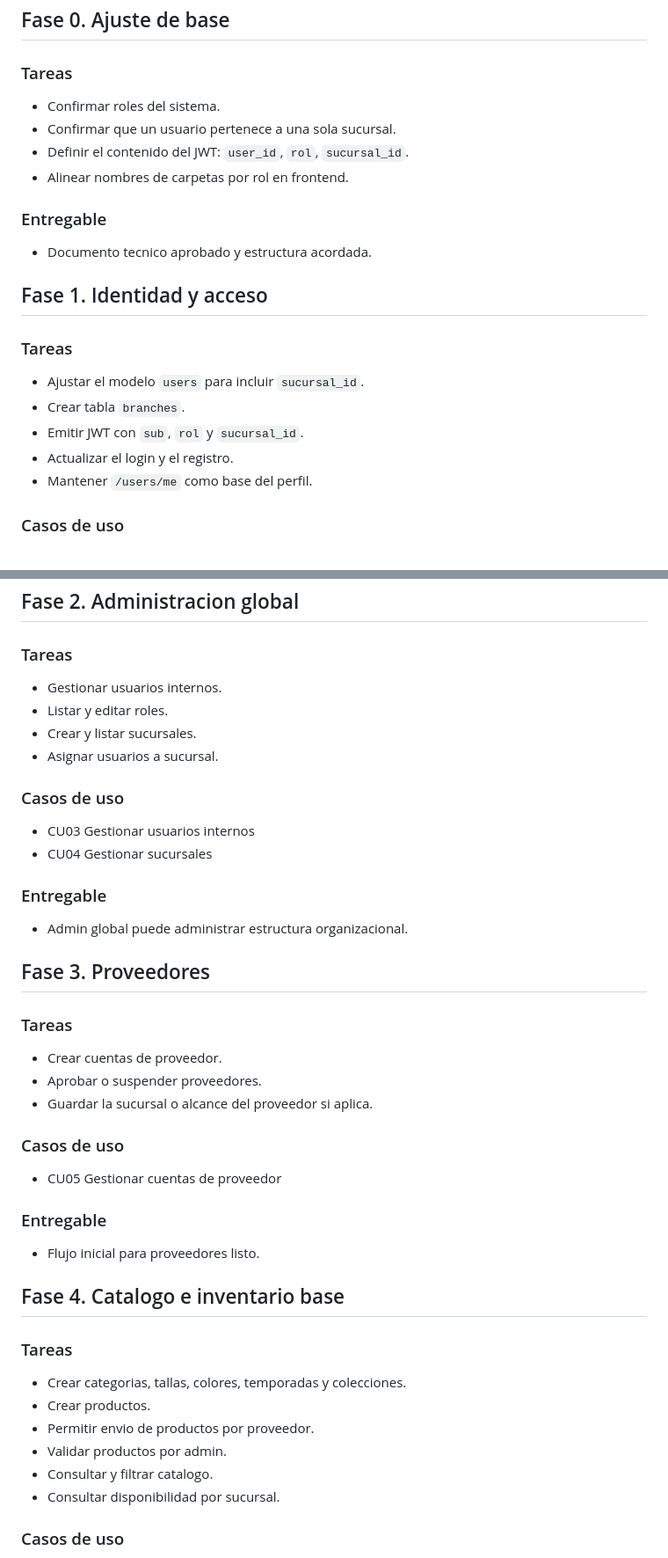
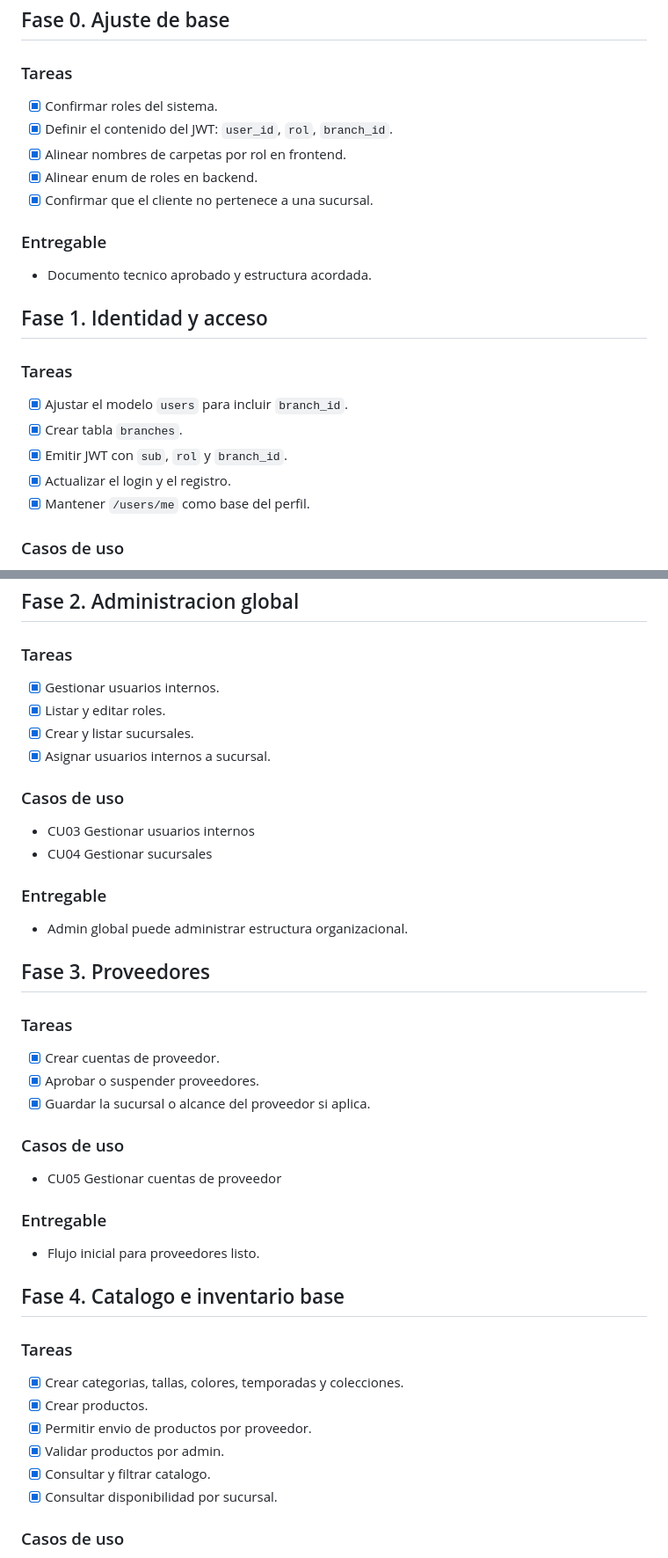
Before and after one commit to miromero13/ecommerce, a Markdown page: docs/IMPLEMENTATION_PHASES.md, 2 parts joined by grey strips. Shown at 88% size. Rendered like a GitHub page.

Commit message:
feat: update architecture and implementation phases documentation to reflect changes in role and branch authorization

```diff
--- a/docs/IMPLEMENTATION_PHASES.md
+++ b/docs/IMPLEMENTATION_PHASES.md
@@ -8,10 +8,11 @@ Ordenar el desarrollo del ciclo 1 en tareas pequeñas, dependientes y verificabl
 
 ### Tareas
 
-- Confirmar roles del sistema.
-- Confirmar que un usuario pertenece a una sola sucursal.
-- Definir el contenido del JWT: `user_id`, `rol`, `sucursal_id`.
-- Alinear nombres de carpetas por rol en frontend.
+- [x] Confirmar roles del sistema.
+- [x] Definir el contenido del JWT: `user_id`, `rol`, `branch_id`.
+- [x] Alinear nombres de carpetas por rol en frontend.
+- [x] Alinear enum de roles en backend.
+- [x] Confirmar que el cliente no pertenece a una sucursal.
 
 ### Entregable
 
@@ -21,11 +22,11 @@ Ordenar el desarrollo del ciclo 1 en tareas pequeñas, dependientes y verificabl
 
 ### Tareas
 
-- Ajustar el modelo `users` para incluir `sucursal_id`.
-- Crear tabla `branches`.
-- Emitir JWT con `sub`, `rol` y `sucursal_id`.
-- Actualizar el login y el registro.
-- Mantener `/users/me` como base del perfil.
+- [x] Ajustar el modelo `users` para incluir `branch_id`.
+- [x] Crear tabla `branches`.
+- [x] Emitir JWT con `sub`, `rol` y `branch_id`.
+- [x] Actualizar el login y el registro.
+- [x] Mantener `/users/me` como base del perfil.
 
 ### Casos de uso
 
@@ -41,10 +42,10 @@ Ordenar el desarrollo del ciclo 1 en tareas pequeñas, dependientes y verificabl
 
 ### Tareas
 
-- Gestionar usuarios internos.
-- Listar y editar roles.
-- Crear y listar sucursales.
-- Asignar usuarios a sucursal.
+- [x] Gestionar usuarios internos.
+- [x] Listar y editar roles.
+- [x] Crear y listar sucursales.
+- [x] Asignar usuarios internos a sucursal.
 
 ### Casos de uso
 
@@ -59,9 +60,9 @@ Ordenar el desarrollo del ciclo 1 en tareas pequeñas, dependientes y verificabl
 
 ### Tareas
 
-- Crear cuentas de proveedor.
-- Aprobar o suspender proveedores.
-- Guardar la sucursal o alcance del proveedor si aplica.
+- [x] Crear cuentas de proveedor.
+- [x] Aprobar o suspender proveedores.
+- [x] Guardar la sucursal o alcance del proveedor si aplica.
 
 ### Casos de uso
 
@@ -75,12 +76,12 @@ Ordenar el desarrollo del ciclo 1 en tareas pequeñas, dependientes y verificabl
 
 ### Tareas
 
-- Crear categorias, tallas, colores, temporadas y colecciones.
-- Crear productos.
-- Permitir envio de productos por proveedor.
-- Validar productos por admin.
-- Consultar y filtrar catalogo.
-- Consultar disponibilidad por sucursal.
+- [x] Crear categorias, tallas, colores, temporadas y colecciones.
+- [x] Crear productos.
+- [x] Permitir envio de productos por proveedor.
+- [x] Validar productos por admin.
+- [x] Consultar y filtrar catalogo.
+- [x] Consultar disponibilidad por sucursal.
 
 ### Casos de uso
 
```
Also changed, not shown: other parts of docs/IMPLEMENTATION_PHASES.md (+17 -17 lines), docs/ARCHITECTURE.md (+16 -13 lines).
